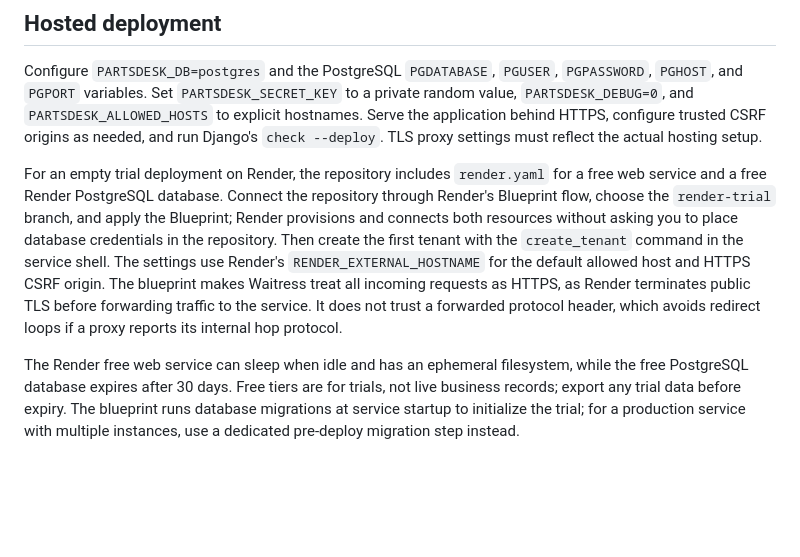
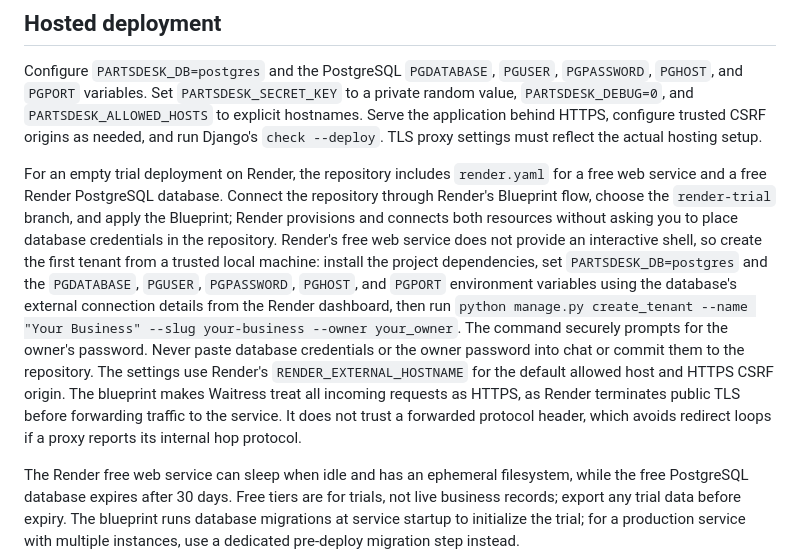
Before and after one commit to Pizzaro-peter/partsdesk, a Markdown page: README.md, the part around the change. GitHub-like rendering; blank space fills up the shorter version.

Commit message:
Document free Render tenant setup
Co-authored-by: Copilot <223556219+Copilot@users.noreply.github.com>

```diff
--- a/README.md
+++ b/README.md
@@ -39,7 +39,7 @@ Back up the database before running migrations. The migration creates an `origin
 
 Configure `PARTSDESK_DB=postgres` and the PostgreSQL `PGDATABASE`, `PGUSER`, `PGPASSWORD`, `PGHOST`, and `PGPORT` variables. Set `PARTSDESK_SECRET_KEY` to a private random value, `PARTSDESK_DEBUG=0`, and `PARTSDESK_ALLOWED_HOSTS` to explicit hostnames. Serve the application behind HTTPS, configure trusted CSRF origins as needed, and run Django's `check --deploy`. TLS proxy settings must reflect the actual hosting setup.
 
-For an empty trial deployment on Render, the repository includes `render.yaml` for a free web service and a free Render PostgreSQL database. Connect the repository through Render's Blueprint flow, choose the `render-trial` branch, and apply the Blueprint; Render provisions and connects both resources without asking you to place database credentials in the repository. Then create the first tenant with the `create_tenant` command in the service shell. The settings use Render's `RENDER_EXTERNAL_HOSTNAME` for the default allowed host and HTTPS CSRF origin. The blueprint makes Waitress treat all incoming requests as HTTPS, as Render terminates public TLS before forwarding traffic to the service. It does not trust a forwarded protocol header, which avoids redirect loops if a proxy reports its internal hop protocol.
+For an empty trial deployment on Render, the repository includes `render.yaml` for a free web service and a free Render PostgreSQL database. Connect the repository through Render's Blueprint flow, choose the `render-trial` branch, and apply the Blueprint; Render provisions and connects both resources without asking you to place database credentials in the repository. Render's free web service does not provide an interactive shell, so create the first tenant from a trusted local machine: install the project dependencies, set `PARTSDESK_DB=postgres` and the `PGDATABASE`, `PGUSER`, `PGPASSWORD`, `PGHOST`, and `PGPORT` environment variables using the database's external connection details from the Render dashboard, then run `python manage.py create_tenant --name "Your Business" --slug your-business --owner your_owner`. The command securely prompts for the owner's password. Never paste database credentials or the owner password into chat or commit them to the repository. The settings use Render's `RENDER_EXTERNAL_HOSTNAME` for the default allowed host and HTTPS CSRF origin. The blueprint makes Waitress treat all incoming requests as HTTPS, as Render terminates public TLS before forwarding traffic to the service. It does not trust a forwarded protocol header, which avoids redirect loops if a proxy reports its internal hop protocol.
 
 The Render free web service can sleep when idle and has an ephemeral filesystem, while the free PostgreSQL database expires after 30 days. Free tiers are for trials, not live business records; export any trial data before expiry. The blueprint runs database migrations at service startup to initialize the trial; for a production service with multiple instances, use a dedicated pre-deploy migration step instead.
 
```
